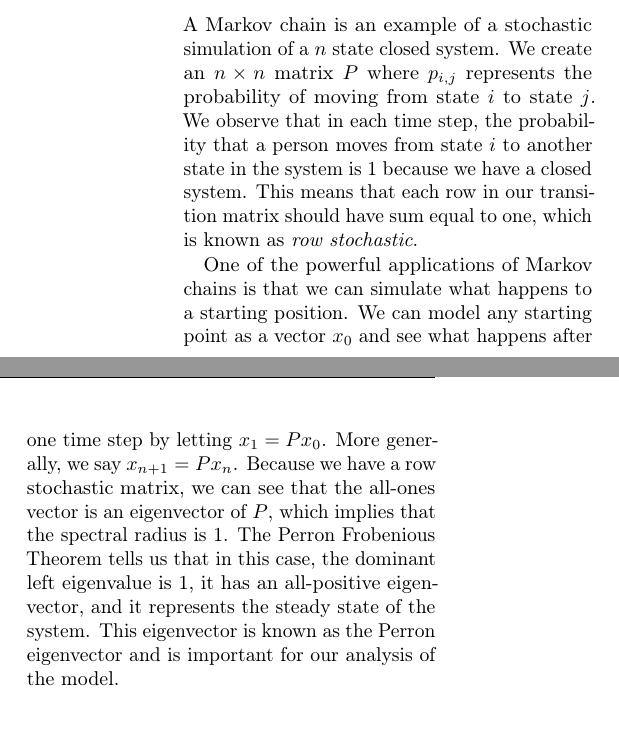
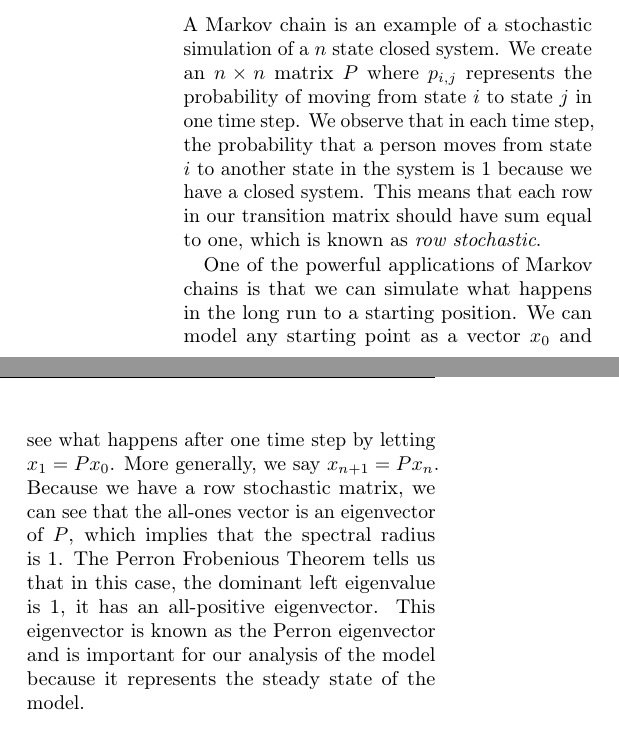
Before and after one commit to MSailsbery/AMM-Temple-Writing, a LaTeX paper (Temple.tex): two parts of the columns of page 4 of 6, joined at a grey line, cut so that both start at the same text, the shorter picture padded with empty space. Compiled offline with pdfLaTeX.

Commit message:
small edits and suggestions

```diff
--- a/Temple.tex
+++ b/Temple.tex
@@ -245,17 +245,17 @@ This section gives a brief outline of key characteristics of a Markov chain and
 \subsubsection{Background}
 
 A Markov chain is an example of a stochastic simulation of a $n$ state closed system. % How much background do we want to include?  We don't want to copy the paper we're basing this off.
-We create an $n\times n$ matrix $P$ where $p_{i,j}$ represents the probability of moving from state $i$ to state $j$.
+We create an $n\times n$ matrix $P$ where $p_{i,j}$ represents the probability of moving from state $i$ to state $j$ in one time step.
 We observe that in each time step, the probability that a person moves from state $i$ to another state in the system is 1 because we have a closed system.
 This means that each row in our transition matrix should have sum equal to one, which is known as {\em row stochastic}.
 
-One of the powerful applications of Markov chains is that we can simulate what happens to a starting position.
+One of the powerful applications of Markov chains is that we can simulate what happens in the long run to a starting position. % I feel like 'position' is a weak descriptor, but I can't think of a nice alternative.
 We can model any starting point as a vector $x_0$ and see what happens after one time step by letting $x_1 = P x_0$.
 More generally, we say $x_{n + 1} = P x_n$.
 Because we have a row stochastic matrix, we can see that the all-ones vector is an eigenvector of $P$, which implies that the spectral radius is 1. % Needs smoothing, maybe an additional sentence.
 % Include hypothesis of Perron Frob. theorem?
-The Perron Frobenious Theorem tells us that in this case, the dominant left eigenvalue is 1, it has an all-positive eigenvector, and it represents the steady state of the system.
-This eigenvector is known as the Perron eigenvector and is important for our analysis of the model.
+The Perron Frobenious Theorem tells us that in this case, the dominant left eigenvalue is 1, it has an all-positive eigenvector.
+This eigenvector is known as the Perron eigenvector and is important for our analysis of the model because it represents the steady state of the model.
 
 \subsubsection{Model}
 The second model used is closely based on the Markov chain application of Faizrahnemoon, Schlote, Maggi, Crisostomi, and Shorten (2015).
```
Also changed, not shown: Temple.tex (14 more changed lines).
